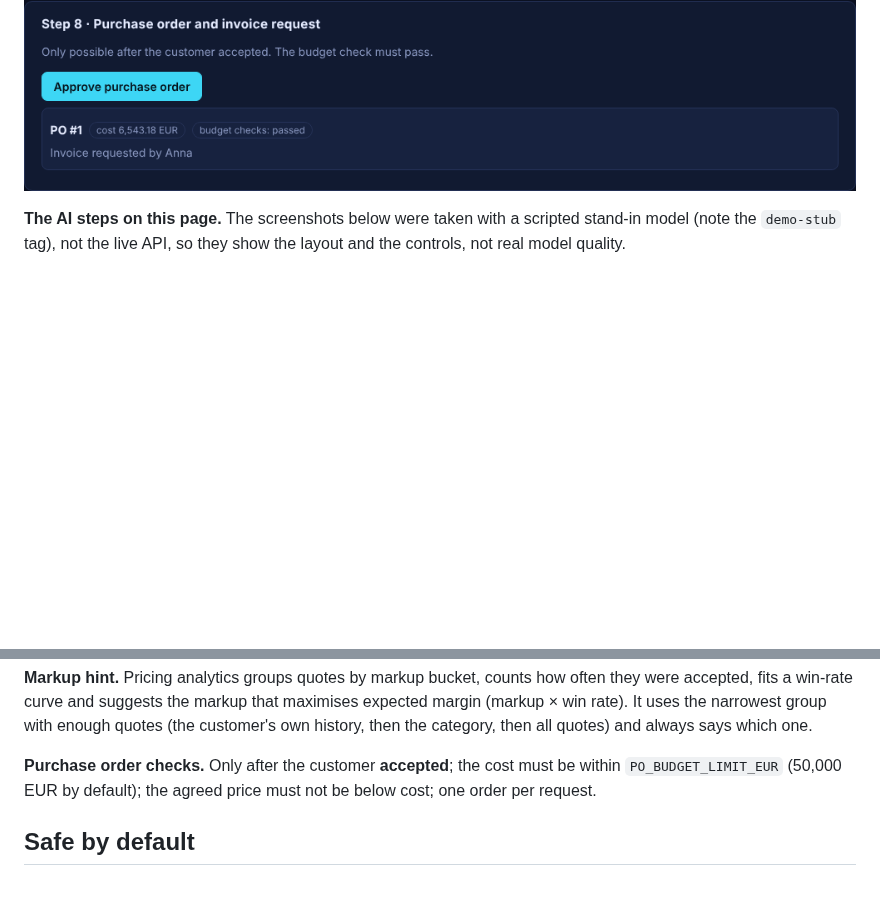
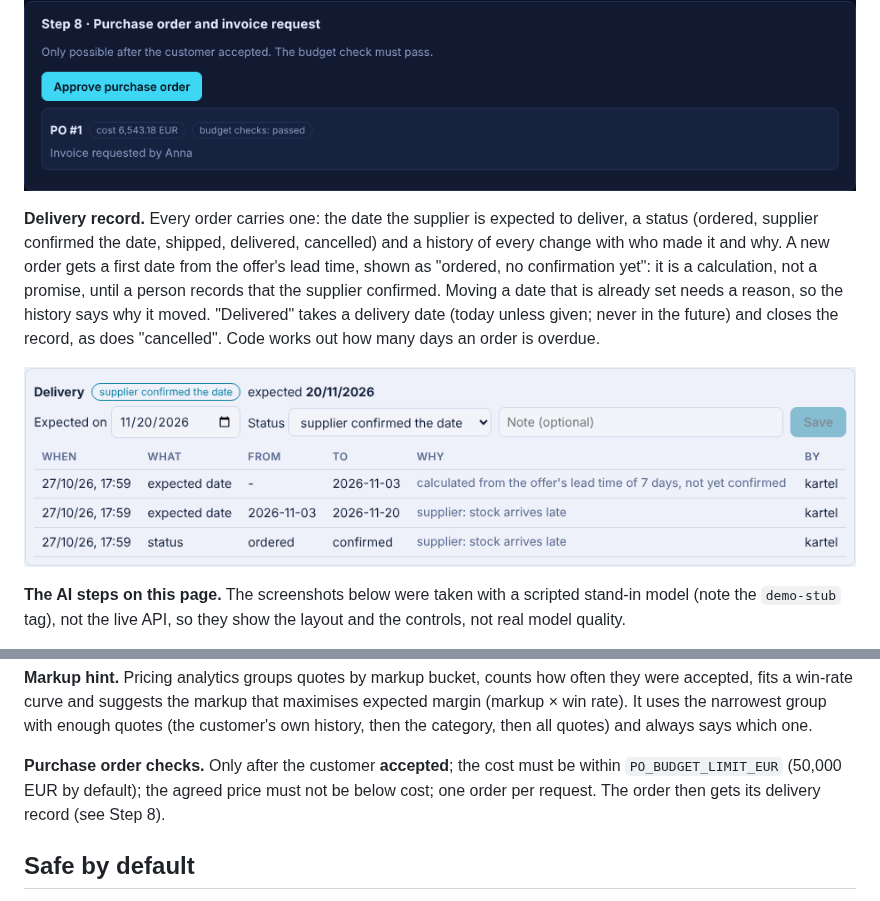
Before and after one commit to KartelSRBX/PowerProcurement, a Markdown page: README.md, 2 parts joined by grey strips. Rendered like a GitHub page; pictures changed too: docs/img/ui/delivery.png (added); blank space fills up the shorter version.

```diff
--- a/README.md
+++ b/README.md
@@ -322,6 +322,15 @@ quantity are accepted but block supplier lookup until you fill the quantity in.
 ![Customer quote and outcome](docs/img/ui/step-quote.png)
 
 ![Purchase order and invoice request](docs/img/ui/step-order.png)
+
+**Delivery record.** Every order carries one: the date the supplier is expected to deliver, a status (ordered, supplier
+confirmed the date, shipped, delivered, cancelled) and a history of every change with who made it and why. A new order gets a
+first date from the offer's lead time, shown as "ordered, no confirmation yet": it is a calculation, not a promise, until a
+person records that the supplier confirmed. Moving a date that is already set needs a reason, so the history says why it
+moved. "Delivered" takes a delivery date (today unless given; never in the future) and closes the record, as does
+"cancelled". Code works out how many days an order is overdue.
+
+![Delivery record on an order](docs/img/ui/delivery.png)
 
 **The AI steps on this page.** The screenshots below were taken with a scripted stand-in model (note the `demo-stub` tag),
 not the live API, so they show the layout and the controls, not real model quality.
@@ -810,7 +819,7 @@ win-rate curve and suggests the markup that maximises expected margin (markup ×
 enough quotes (the customer's own history, then the category, then all quotes) and always says which one.
 
 **Purchase order checks.** Only after the customer **accepted**; the cost must be within `PO_BUDGET_LIMIT_EUR`
-(50,000 EUR by default); the agreed price must not be below cost; one order per request.
+(50,000 EUR by default); the agreed price must not be below cost; one order per request. The order then gets its delivery record (see Step 8).
 
 ## Safe by default
 
```
Also changed, not shown: CHANGELOG.md (+5 -0 lines), docs/decisions/0015-delivery-record.md (added, +26 -0 lines), 8 other files.
